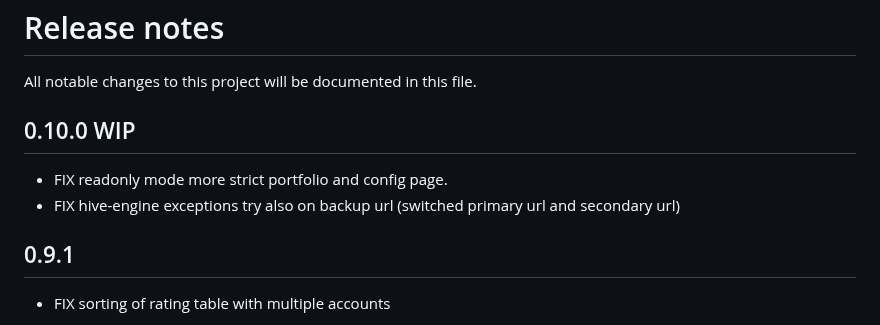
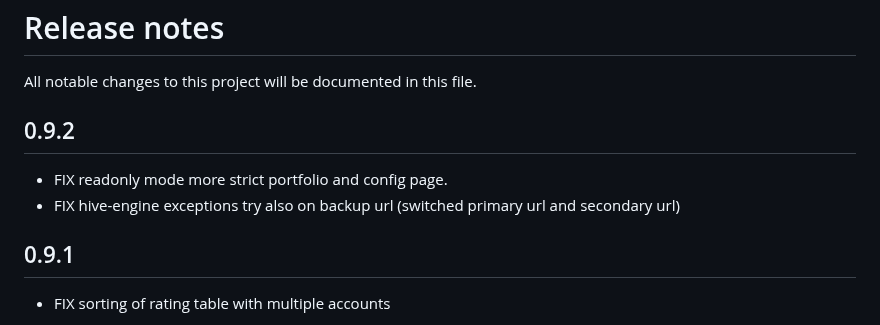
Before and after one commit to gamerbeaker007/splinterlands-statistics, a Markdown page: CHANGES.md, the part around the change. Drawn GitHub-style.

Commit message:
change next version to 0.9.2

```diff
--- a/CHANGES.md
+++ b/CHANGES.md
@@ -1,10 +1,9 @@
 # Release notes
 All notable changes to this project will be documented in this file.
 
-## 0.10.0 WIP
+## 0.9.2
 - FIX readonly mode more strict portfolio and config page.
 - FIX hive-engine exceptions try also on backup url (switched primary url and secondary url)
-
 
 ## 0.9.1
 - FIX sorting of rating table with multiple accounts
```
